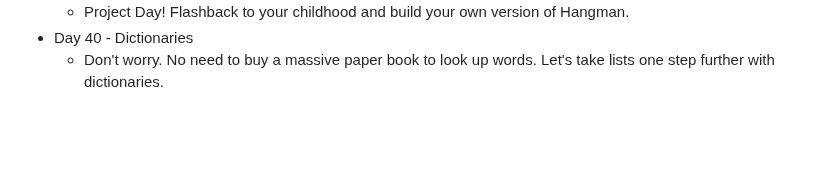
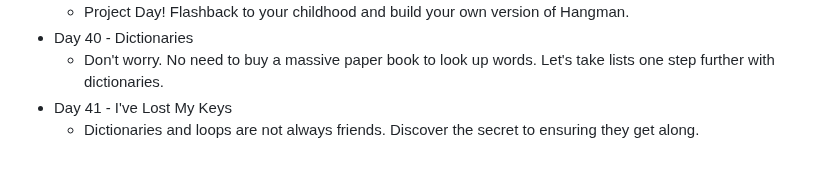
Before and after one commit to DavidCalebChaparroOrozco/replit100daysofcode, a Markdown page: README.md, the part around the change. Rendered like a GitHub page; blank space fills up the shorter version.

```diff
--- a/README.md
+++ b/README.md
@@ -79,3 +79,5 @@
 	* Project Day! Flashback to your childhood and build your own version of Hangman.
 * Day 40 - Dictionaries
 	* Don't worry. No need to buy a massive paper book to look up words. Let's take lists one step further with dictionaries.
+* Day 41 - I've Lost My Keys
+	* Dictionaries and loops are not always friends. Discover the secret to ensuring they get along.
```
